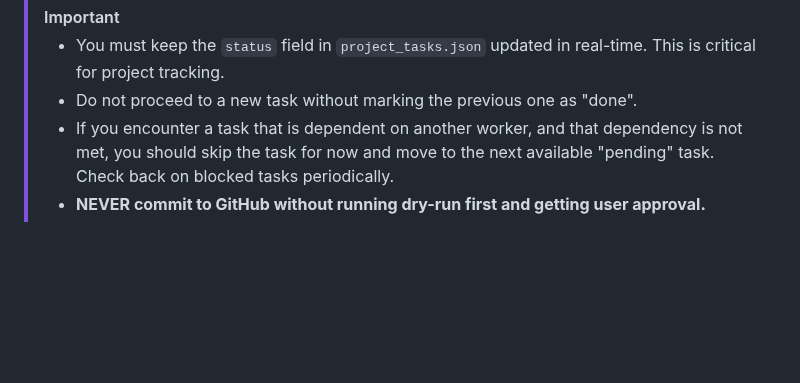
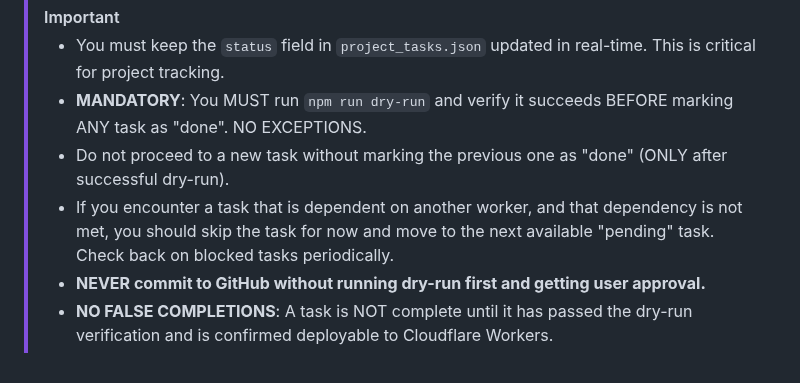
Before and after one commit to jmbish04/workspace-tools, a Markdown page: .agents/AGENT.md, the part around one of its changes. Rendered like a GitHub page; blank space fills up the shorter version.

```diff
--- a/.agents/AGENT.md
+++ b/.agents/AGENT.md
@@ -69,6 +118,8 @@ Before any commit, verify:
 
 > [!IMPORTANT]
 > - You must keep the `status` field in `project_tasks.json` updated in real-time. This is critical for project tracking.
-> - Do not proceed to a new task without marking the previous one as "done".
+> - **MANDATORY**: You MUST run `npm run dry-run` and verify it succeeds BEFORE marking ANY task as "done". NO EXCEPTIONS.
+> - Do not proceed to a new task without marking the previous one as "done" (ONLY after successful dry-run).
 > - If you encounter a task that is dependent on another worker, and that dependency is not met, you should skip the task for now and move to the next available "pending" task. Check back on blocked tasks periodically.
 > - **NEVER commit to GitHub without running dry-run first and getting user approval.**
+> - **NO FALSE COMPLETIONS**: A task is NOT complete until it has passed the dry-run verification and is confirmed deployable to Cloudflare Workers.
```
Also changed, not shown: other parts of .agents/AGENT.md (+52 -3 lines).
